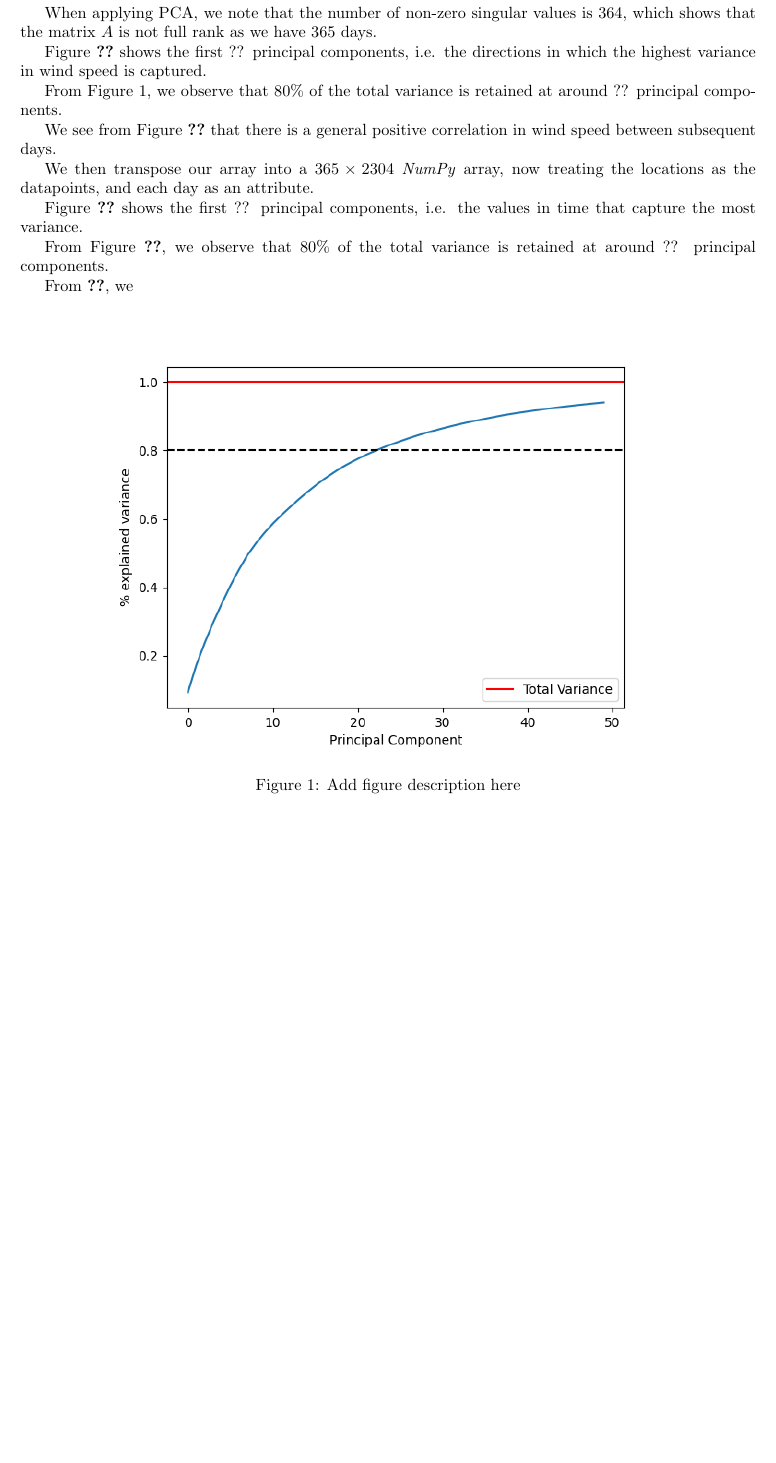
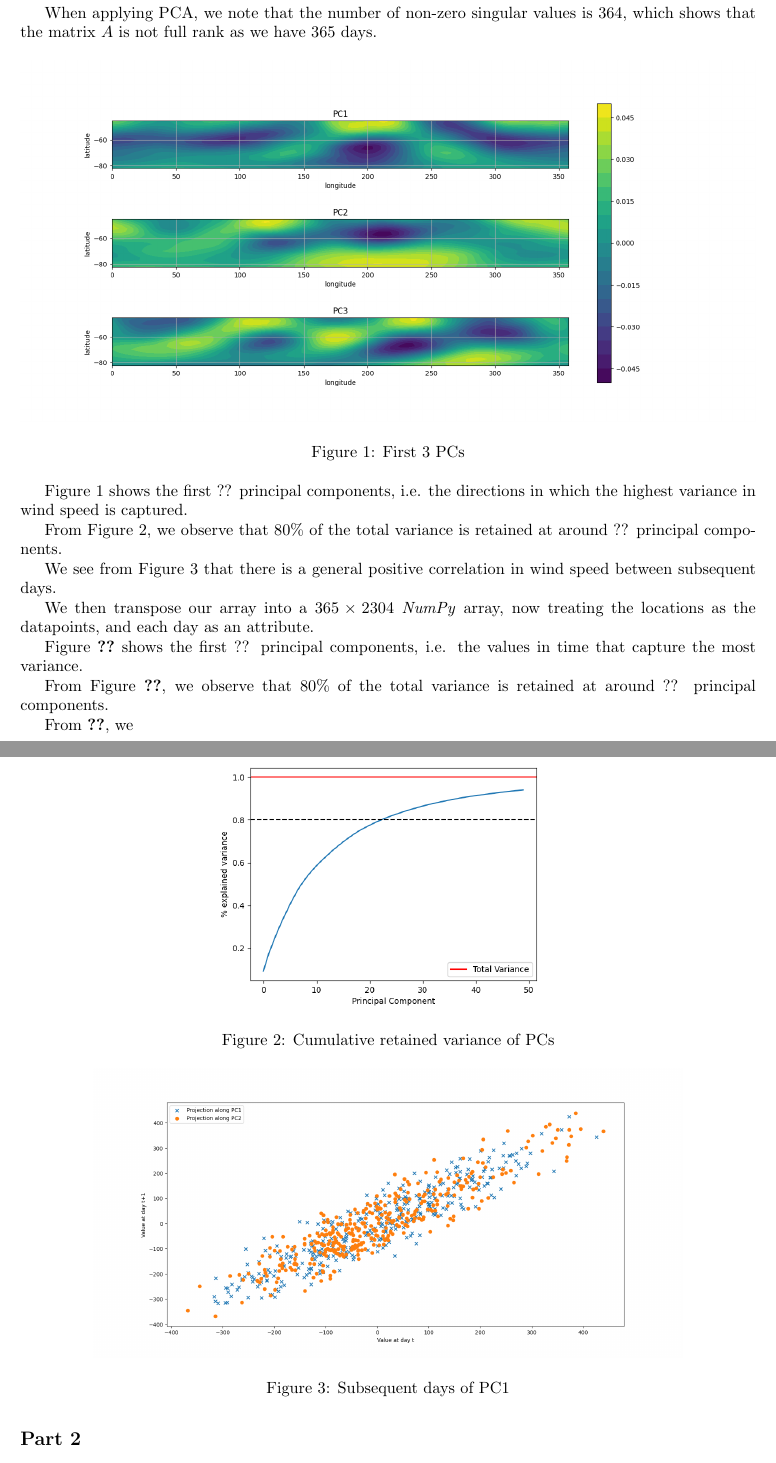
Before and after one commit to Philament1/SciComp-Coursework, a LaTeX document (Project 3/report3.tex): part of page 1 of 3 before the commit and two parts of pages 1 and 2 of 3 after it, the two joined at a grey line, cut so that both start at the same text, the shorter picture padded with empty space. Compiled offline with pdfLaTeX.

Commit message:
Updates from Overleaf

```diff
--- a/Project 3/report3.tex
+++ b/Project 3/report3.tex
@@ -26,11 +26,32 @@ We begin by reshaping $u$ into a $2304 \times 365$ \textit{NumPy} array, with ea
 
 When applying PCA, we note that the number of non-zero singular values is 364, which shows that the matrix $A$ is not full rank as we have 365 days.
 
-Figure \ref{} shows the first ?? principal components, i.e. the directions in which the highest variance in wind speed is captured.
+\begin{figure}[h!]
+\centering
+\includegraphics[width=\textwidth]{fig_pc1.png}
+\caption{First 3 PCs}
+\label{fig_pc1}
+\end{figure}
+
+Figure \ref{fig_pc1} shows the first ?? principal components, i.e. the directions in which the highest variance in wind speed is captured.
+
+\begin{figure}[h!]
+\centering
+\includegraphics[width=0.5\textwidth]{fig_var1.png}
+\caption{Cumulative retained variance of PCs}
+\label{fig_var1}
+\end{figure}
 
 From Figure \ref{fig_var1}, we observe that 80\% of the total variance is retained at around ?? principal components.
 
-We see from Figure \ref{} that there is a general positive correlation in wind speed between subsequent days.
+\begin{figure}[h!]
+\centering
+\includegraphics[width=0.8\textwidth]{fig_proj1.png}
+\caption{Subsequent days of PC1}
+\label{fig_proj1}
+\end{figure}
+
+We see from Figure \ref{fig_proj1} that there is a general positive correlation in wind speed between subsequent days.
 
 We then transpose our array into a $365 \times 2304$ \textit{NumPy} array, now treating the locations as the datapoints, and each day as an attribute.
 
@@ -39,13 +60,6 @@ Figure \ref{} shows the first ?? principal components, i.e. the values in time t
 From Figure \ref{}, we observe that 80\% of the total variance is retained at around ?? principal components.
 
 From \ref{}, we
-
-\begin{figure}[h!]
-\centering
-\includegraphics[width=0.8\textwidth]{fig_var1.png}
-\caption{Add figure description here}
-\label{fig_var1}
-\end{figure}
 
 %---------------- End Part 1 -------------------
 
```
